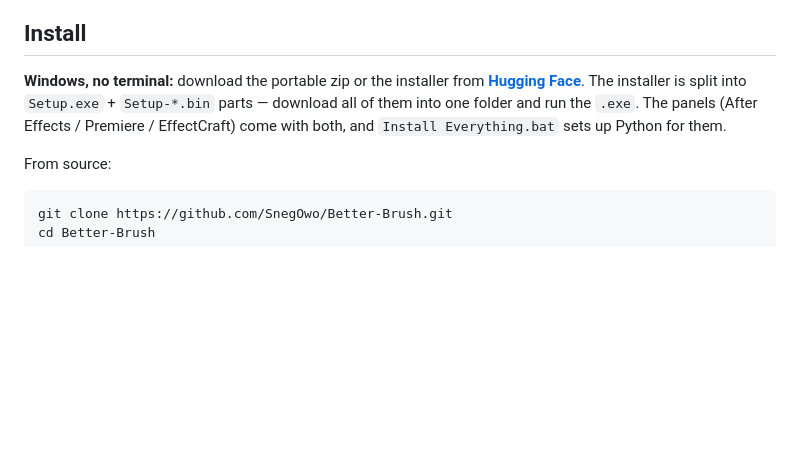
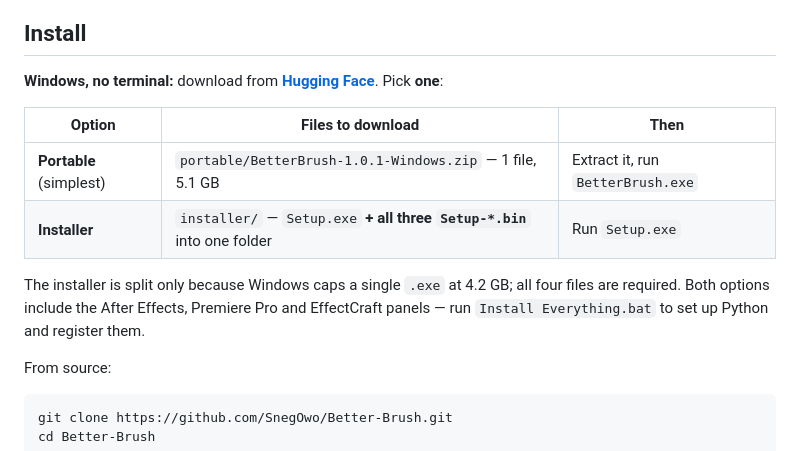
Before and after one commit to SnegOwo/Better-Brush, a Markdown page: README.md, the part around the change. Drawn GitHub-style; blank space fills up the shorter version.

Commit message:
docs: explain portable vs installer download

```diff
--- a/README.md
+++ b/README.md
@@ -74,11 +74,18 @@ flat cel shading, thin hair strands — and handles live-action just as well.
 
 ## Install
 
-**Windows, no terminal:** download the portable zip or the installer from
-**[Hugging Face](https://huggingface.co/Sneg0wo/better-brush)**. The installer is
-split into `Setup.exe` + `Setup-*.bin` parts — download all of them into one
-folder and run the `.exe`. The panels (After Effects / Premiere / EffectCraft)
-come with both, and `Install Everything.bat` sets up Python for them.
+**Windows, no terminal:** download from
+**[Hugging Face](https://huggingface.co/Sneg0wo/better-brush)**. Pick **one**:
+
+| Option | Files to download | Then |
+|---|---|---|
+| **Portable** (simplest) | `portable/BetterBrush-1.0.1-Windows.zip` — 1 file, 5.1 GB | Extract it, run `BetterBrush.exe` |
+| **Installer** | `installer/` — `Setup.exe` **+ all three `Setup-*.bin`** into one folder | Run `Setup.exe` |
+
+The installer is split only because Windows caps a single `.exe` at 4.2 GB; all
+four files are required. Both options include the After Effects, Premiere Pro and
+EffectCraft panels — run `Install Everything.bat` to set up Python and register
+them.
 
 From source:
 
```
